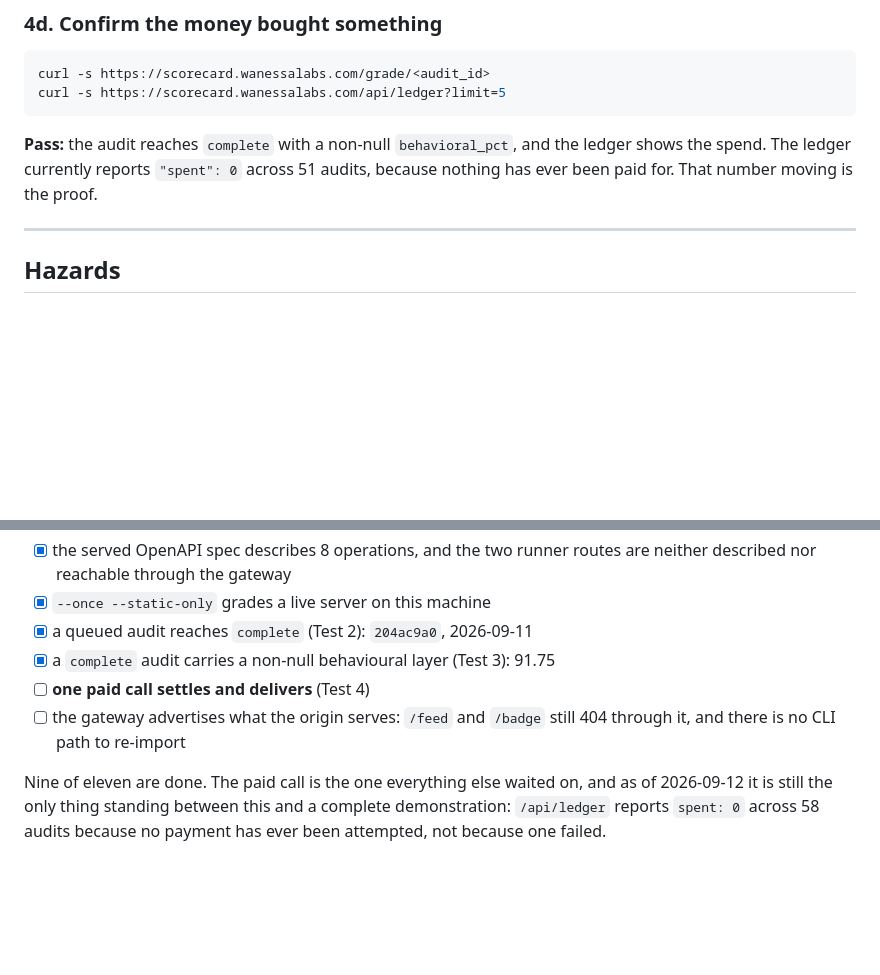
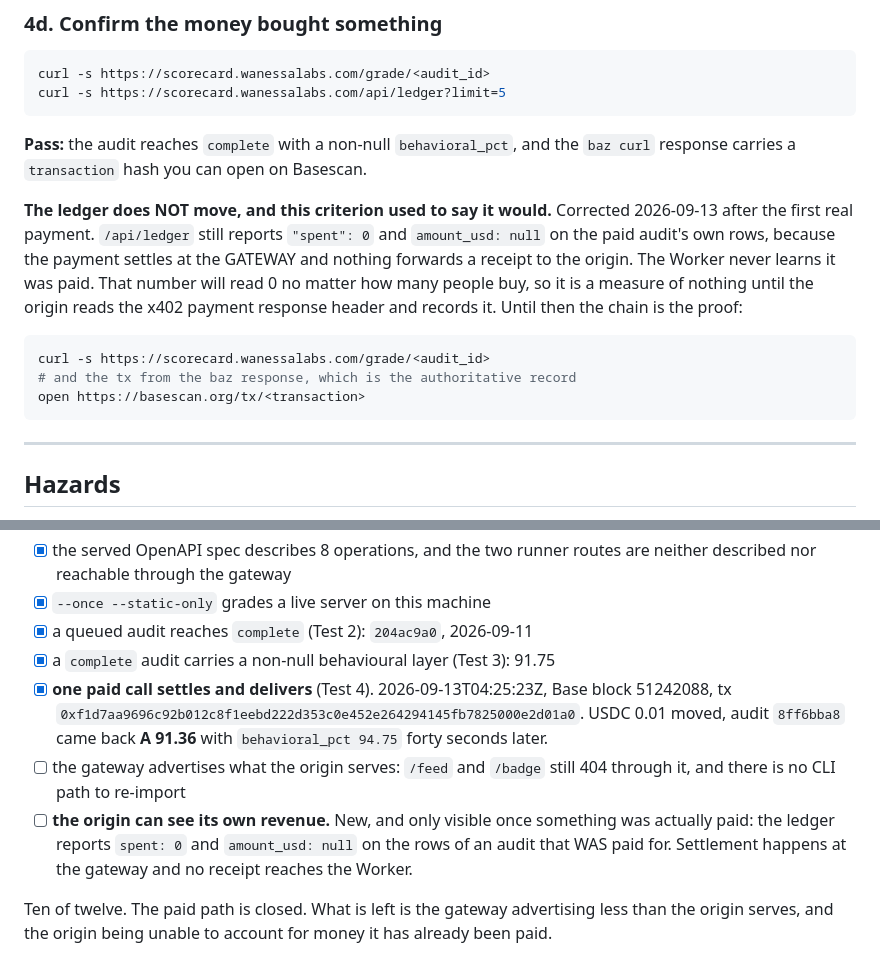
Before and after one commit to clemenswan/clembot-doorman, a Markdown page: RUNBOOK.md, 2 parts joined by grey strips. GitHub-like rendering; blank space fills up the shorter version.

````diff
--- a/RUNBOOK.md
+++ b/RUNBOOK.md
@@ -388,8 +388,21 @@ curl -s https://scorecard.wanessalabs.com/api/ledger?limit=5
 ```
 
 **Pass:** the audit reaches `complete` with a non-null `behavioral_pct`, and the
-ledger shows the spend. The ledger currently reports `"spent": 0` across 51
-audits, because nothing has ever been paid for. That number moving is the proof.
+`baz curl` response carries a `transaction` hash you can open on Basescan.
+
+**The ledger does NOT move, and this criterion used to say it would.** Corrected
+2026-09-13 after the first real payment. `/api/ledger` still reports
+`"spent": 0` and `amount_usd: null` on the paid audit's own rows, because the
+payment settles at the GATEWAY and nothing forwards a receipt to the origin.
+The Worker never learns it was paid. That number will read 0 no matter how many
+people buy, so it is a measure of nothing until the origin reads the x402
+payment response header and records it. Until then the chain is the proof:
+
+```bash
+curl -s https://scorecard.wanessalabs.com/grade/<audit_id>
+# and the tx from the baz response, which is the authoritative record
+open https://basescan.org/tx/<transaction>
+```
 
 ---
 
@@ -466,11 +479,18 @@ listing under-advertises it.
 - [x] `--once --static-only` grades a live server on this machine
 - [x] a queued audit reaches `complete` (Test 2): `204ac9a0`, 2026-09-11
 - [x] a `complete` audit carries a non-null behavioural layer (Test 3): 91.75
-- [ ] **one paid call settles and delivers** (Test 4)
+- [x] **one paid call settles and delivers** (Test 4). 2026-09-13T04:25:23Z,
+      Base block 51242088, tx
+      `0xf1d7aa9696c92b012c8f1eebd222d353c0e452e264294145fb7825000e2d01a0`.
+      USDC 0.01 moved, audit `8ff6bba8` came back **A 91.36** with
+      `behavioral_pct 94.75` forty seconds later.
 - [ ] the gateway advertises what the origin serves: `/feed` and `/badge` still
       404 through it, and there is no CLI path to re-import
+- [ ] **the origin can see its own revenue.** New, and only visible once
+      something was actually paid: the ledger reports `spent: 0` and
+      `amount_usd: null` on the rows of an audit that WAS paid for. Settlement
+      happens at the gateway and no receipt reaches the Worker.
 
-Nine of eleven are done. The paid call is the one everything else waited on, and
-as of 2026-09-12 it is still the only thing standing between this and a complete
-demonstration: `/api/ledger` reports `spent: 0` across 58 audits because no
-payment has ever been attempted, not because one failed.
+Ten of twelve. The paid path is closed. What is left is the gateway advertising
+less than the origin serves, and the origin being unable to account for money it
+has already been paid.
````
Also changed, not shown: lineage.md (+32 -0 lines).
